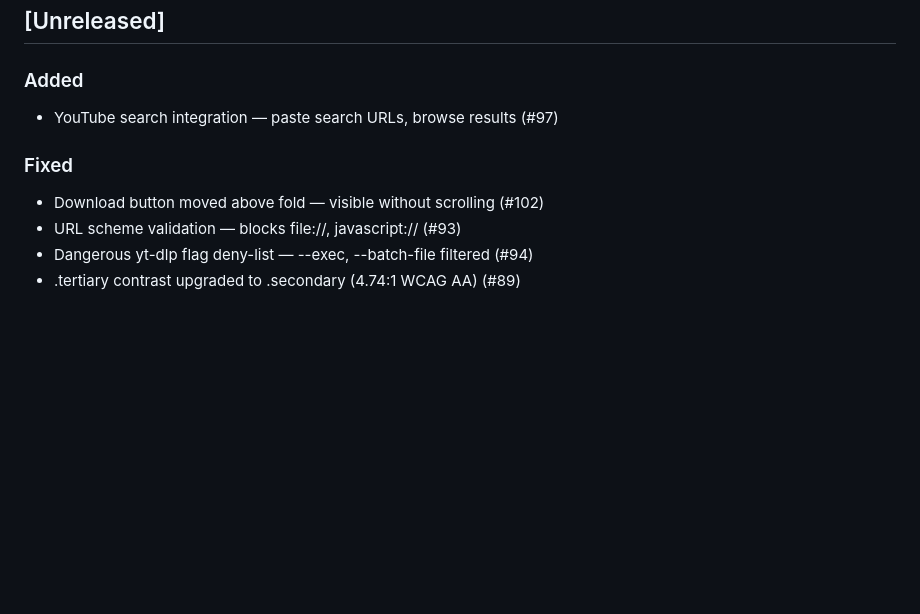
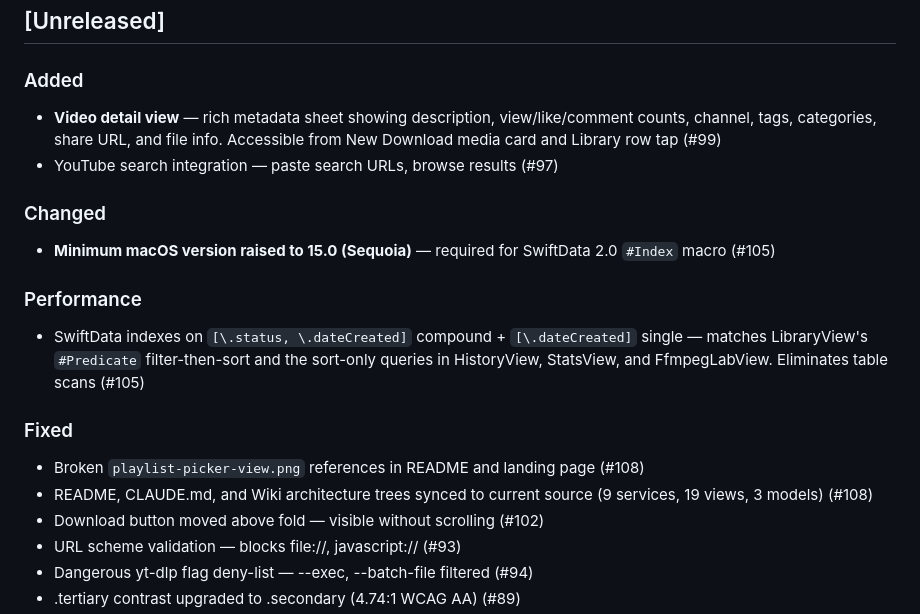
Before and after one commit to twitchyvr/Fetch, a Markdown page: CHANGELOG.md, the part around the change. Drawn GitHub-style; blank space fills up the shorter version.

Commit message:
docs: CHANGELOG updated with v0.2.1 post-release work
- Video detail view (#99, PR #110)
- SwiftData indexes + macOS 15 requirement (#105, PR #109)
- Broken screenshot refs + stale architecture docs (#108, PR #107)

Co-Authored-By: Claude <noreply@anthropic.com>

```diff
--- a/CHANGELOG.md
+++ b/CHANGELOG.md
@@ -6,9 +6,18 @@ Format follows [Keep a Changelog](https://keepachangelog.com/).
 ## [Unreleased]
 
 ### Added
+- **Video detail view** — rich metadata sheet showing description, view/like/comment counts, channel, tags, categories, share URL, and file info. Accessible from New Download media card and Library row tap (#99)
 - YouTube search integration — paste search URLs, browse results (#97)
 
+### Changed
+- **Minimum macOS version raised to 15.0 (Sequoia)** — required for SwiftData 2.0 `#Index` macro (#105)
+
+### Performance
+- SwiftData indexes on `[\.status, \.dateCreated]` compound + `[\.dateCreated]` single — matches LibraryView's `#Predicate` filter-then-sort and the sort-only queries in HistoryView, StatsView, and FfmpegLabView. Eliminates table scans (#105)
+
 ### Fixed
+- Broken `playlist-picker-view.png` references in README and landing page (#108)
+- README, CLAUDE.md, and Wiki architecture trees synced to current source (9 services, 19 views, 3 models) (#108)
 - Download button moved above fold — visible without scrolling (#102)
 - URL scheme validation — blocks file://, javascript:// (#93)
 - Dangerous yt-dlp flag deny-list — --exec, --batch-file filtered (#94)
```
